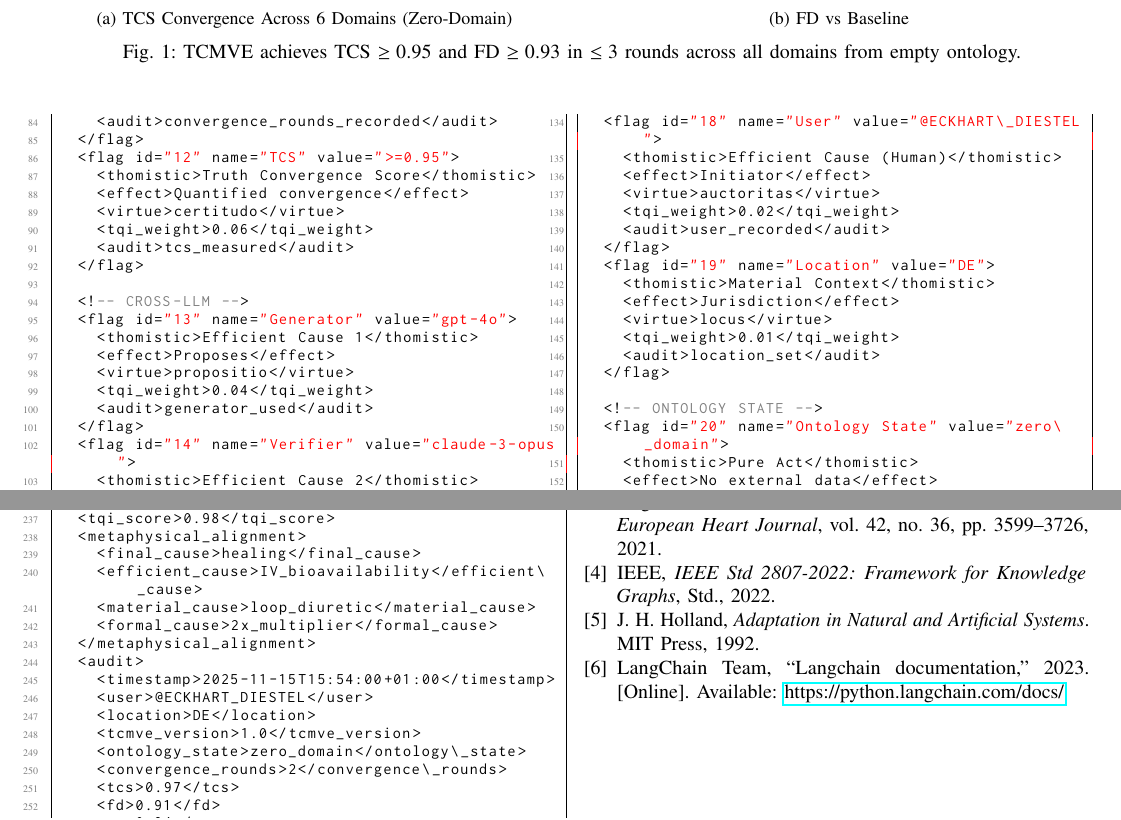
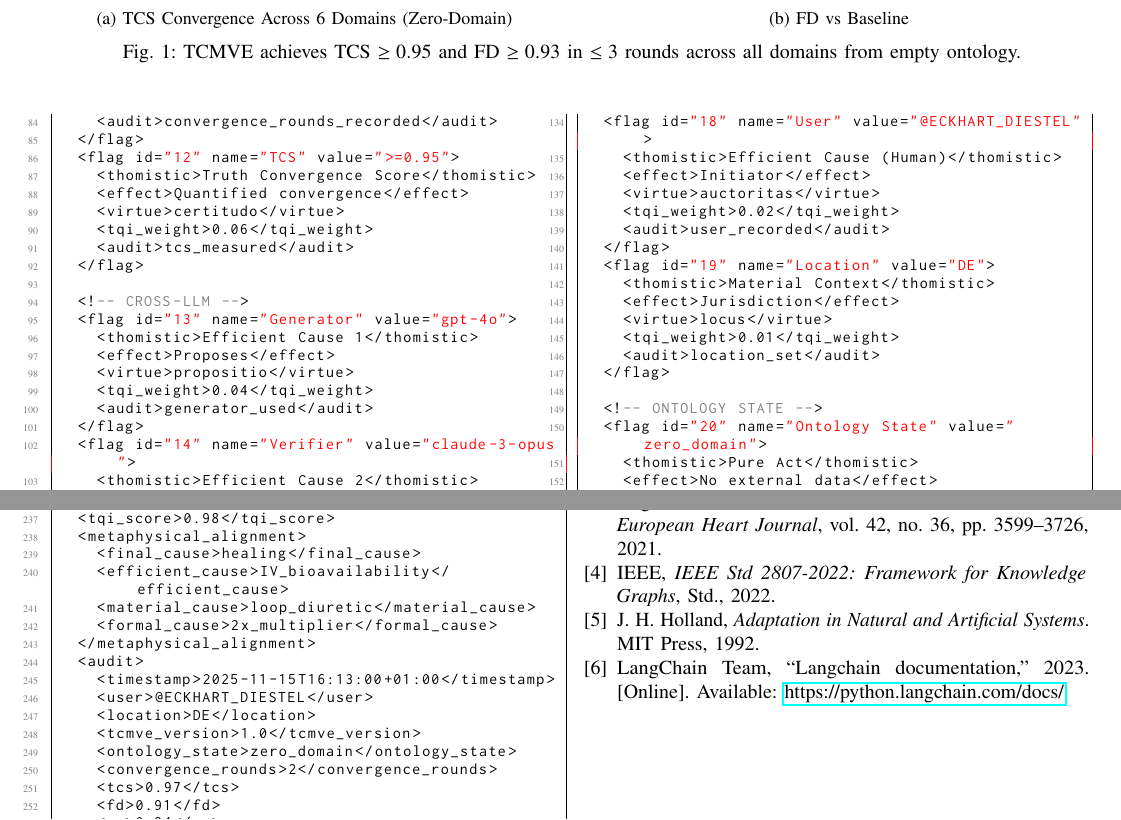
Before and after one commit to ediestel/tcmve, a LaTeX paper (main.tex): two parts of pages 3 and 4 of 4, joined at a grey line, cut so that both start at the same text. Compiled offline with pdfLaTeX.

Commit message:
Update main.tex

```diff
--- a/main.tex
+++ b/main.tex
@@ -60,7 +60,6 @@
 \usepackage{microtype}
 
 % ==================== CORE PACKAGES ====================
-\IEEEoverridecommandlockouts
 \usepackage{amsmath}
 \usepackage{algorithmic}
 \usepackage{graphicx}
@@ -425,7 +424,7 @@ Let $f$ be the revision function. $TCS_{r+1} \geq TCS_r$. Bounded by 1.0 $\Right
   </flag>
 
   <!-- USER & CONTEXT -->
-  <flag id="18" name="User" value="@ECKHART\_DIESTEL">
+  <flag id="18" name="User" value="@ECKHART_DIESTEL">
     <thomistic>Efficient Cause (Human)</thomistic>
     <effect>Initiator</effect>
     <virtue>auctoritas</virtue>
@@ -441,7 +440,7 @@ Let $f$ be the revision function. $TCS_{r+1} \geq TCS_r$. Bounded by 1.0 $\Right
   </flag>
 
   <!-- ONTOLOGY STATE -->
-  <flag id="20" name="Ontology State" value="zero\_domain">
+  <flag id="20" name="Ontology State" value="zero_domain">
     <thomistic>Pure Act</thomistic>
     <effect>No external data</effect>
     <virtue>aseitas</virtue>
@@ -531,17 +530,17 @@ Let $f$ be the revision function. $TCS_{r+1} \geq TCS_r$. Bounded by 1.0 $\Right
   <tqi_score>0.98</tqi_score>
   <metaphysical_alignment>
     <final_cause>healing</final_cause>
-    <efficient_cause>IV_bioavailability</efficient\_cause>
+    <efficient_cause>IV_bioavailability</efficient_cause>
     <material_cause>loop_diuretic</material_cause>
     <formal_cause>2x_multiplier</formal_cause>
   </metaphysical_alignment>
   <audit>
-    <timestamp>2025-11-15T15:54:00+01:00</timestamp>
+    <timestamp>2025-11-15T16:13:00+01:00</timestamp>
     <user>@ECKHART_DIESTEL</user>
     <location>DE</location>
     <tcmve_version>1.0</tcmve_version>
-    <ontology_state>zero_domain</ontology\_state>
-    <convergence_rounds>2</convergence\_rounds>
+    <ontology_state>zero_domain</ontology_state>
+    <convergence_rounds>2</convergence_rounds>
     <tcs>0.97</tcs>
     <fd>0.91</fd>
     <es>0.94</es>
```
Also changed, not shown: main.tex (10 more changed lines).
